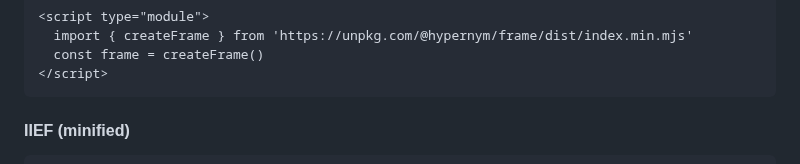
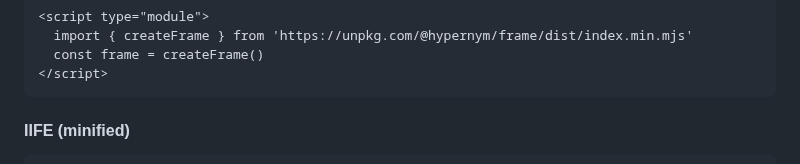
Before and after one commit to hypernym-studio/frame, a Markdown page: README.md, the part around one of its changes. Rendered like a GitHub page.

````diff
--- a/README.md
+++ b/README.md
@@ -98,6 +98,6 @@ Also, it is possible to download files manually and serve them accordingly.
 </script>
 ```
 
-#### IIEF (minified)
+#### IIFE (minified)
 
 ```html
````
Also changed, not shown: other parts of README.md (+1 -1 lines).
